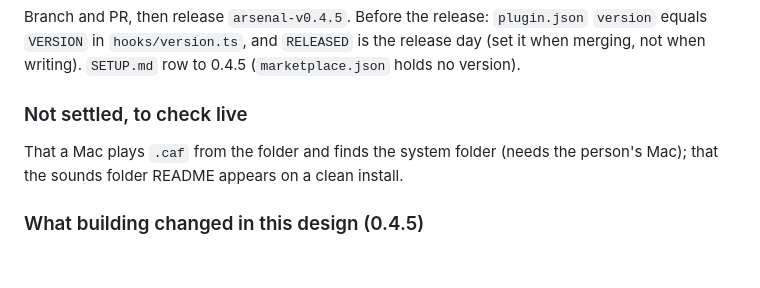
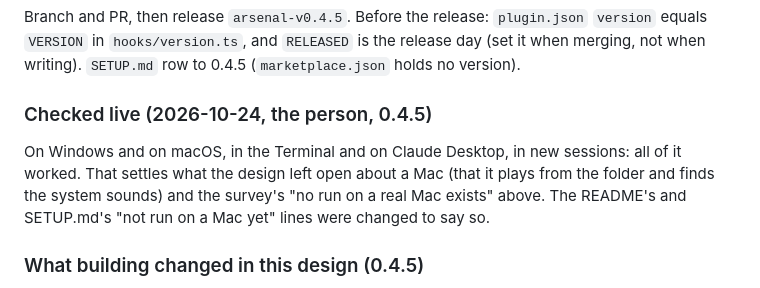
Before and after one commit to afterever/claude-mods, a Markdown page: arsenal/DESIGN.md, the part around the change. GitHub-like rendering; blank space fills up the shorter version.

```diff
--- a/arsenal/DESIGN.md
+++ b/arsenal/DESIGN.md
@@ -1228,10 +1228,12 @@ Branch and PR, then release `arsenal-v0.4.5`. Before the release: `plugin.json`
 `VERSION` in `hooks/version.ts`, and `RELEASED` is the release day (set it when merging, not when
 writing). `SETUP.md` row to 0.4.5 (`marketplace.json` holds no version).
 
-### Not settled, to check live
+### Checked live (2026-10-24, the person, 0.4.5)
 
-That a Mac plays `.caf` from the folder and finds the system folder (needs the person's Mac);
-that the sounds folder README appears on a clean install.
+On Windows and on macOS, in the Terminal and on Claude Desktop, in new sessions: all of it worked.
+That settles what the design left open about a Mac (that it plays from the folder and finds the
+system sounds) and the survey's "no run on a real Mac exists" above. The README's and SETUP.md's
+"not run on a Mac yet" lines were changed to say so.
 
 ### What building changed in this design (0.4.5)
 
```
Also changed, not shown: SETUP.md (+1 -1 lines), arsenal/README.md (+1 -1 lines).
